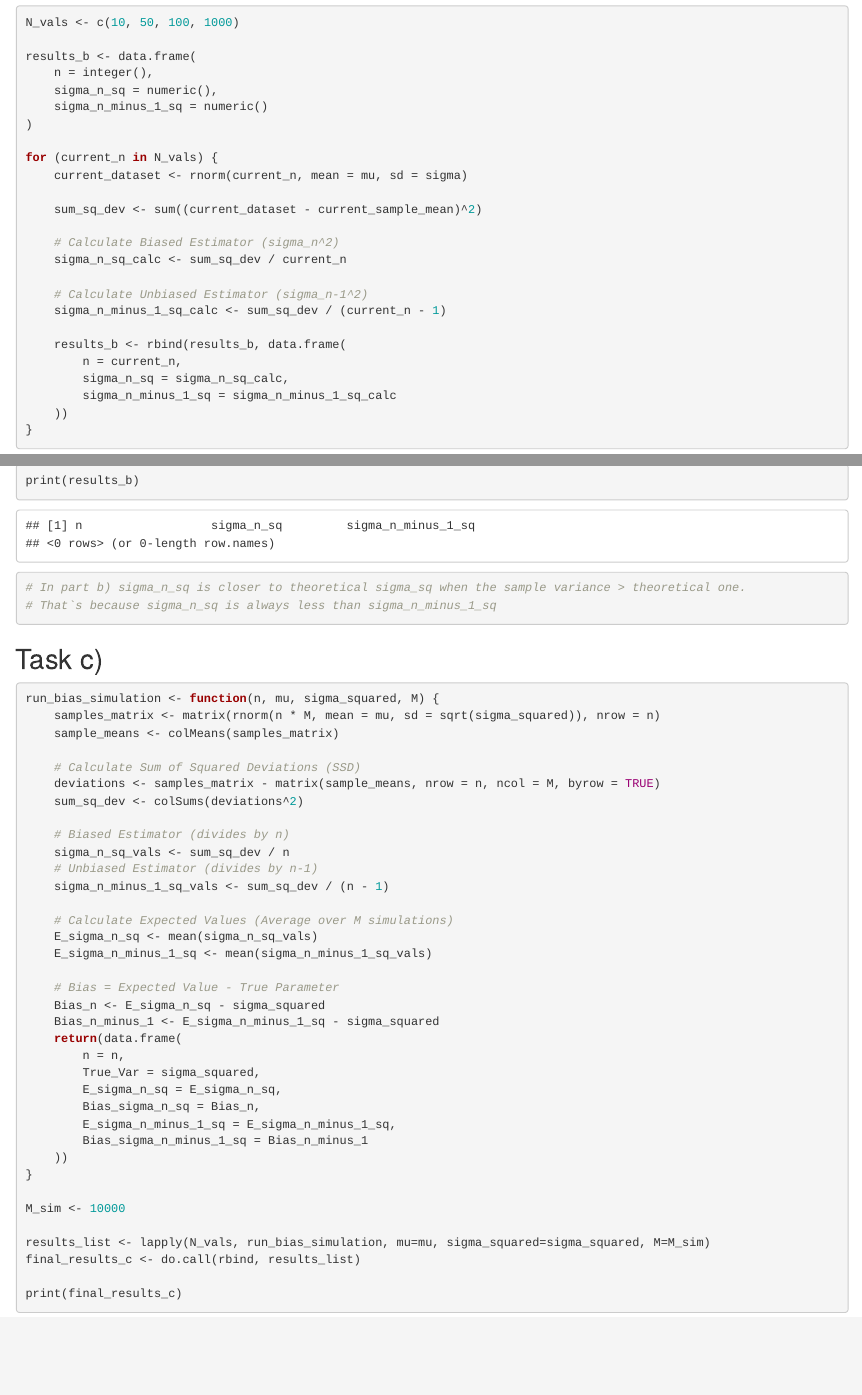
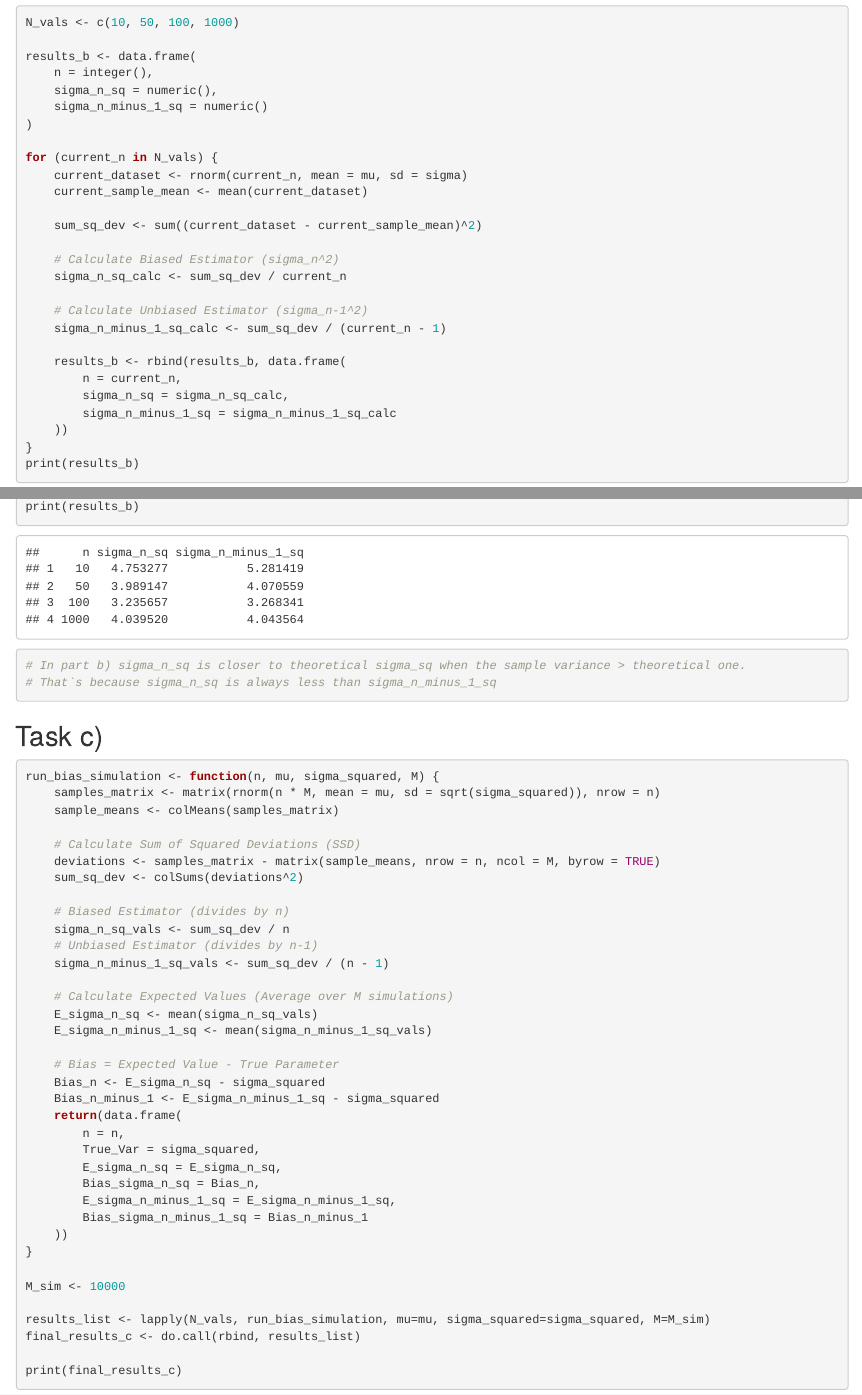
Before and after one commit to Lloydwqe23/p-s-lab-3, an R Markdown document (tasks.Rmd): the page in a window 1100 px wide, from 13190 px down, and a second part further down, joined at a grey line. Rendered offline with R 4.5, knitr and Pandoc, with nearby package versions; some code elsewhere in the file could not run offline.

Commit message:
Task 3 error fixed

```diff
--- a/tasks.Rmd
+++ b/tasks.Rmd
@@ -567,6 +567,7 @@ results_b <- data.frame(
 
 for (current_n in N_vals) {
     current_dataset <- rnorm(current_n, mean = mu, sd = sigma)
+    current_sample_mean <- mean(current_dataset)
 
     sum_sq_dev <- sum((current_dataset - current_sample_mean)^2)
 
```
Also changed, not shown: 2 other files.
